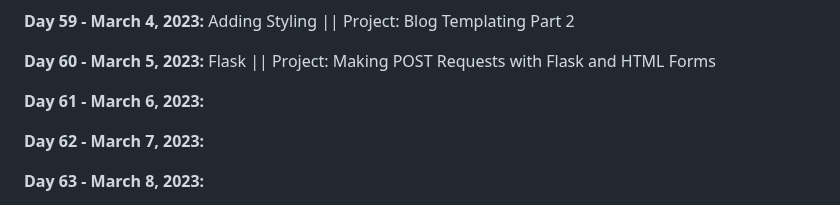
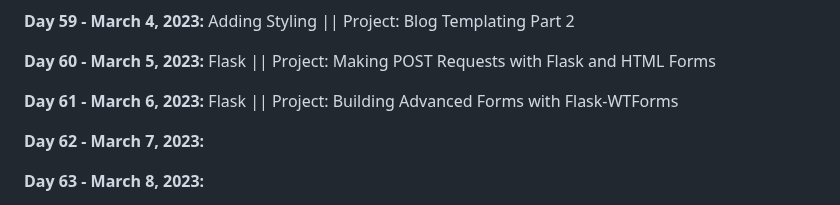
Before and after one commit to vignesh-chaturvedi/100DaysofPython, a Markdown page: README.md, the part around the change. Rendered like a GitHub page.

```diff
--- a/README.md
+++ b/README.md
@@ -131,7 +131,7 @@ I am currently working through [*100 Days of Code: The Complete Python Pro Bootc
 
 **Day 60 - March 5, 2023:** Flask || Project: Making POST Requests with Flask and HTML Forms
 
-**Day 61 - March 6, 2023:**
+**Day 61 - March 6, 2023:** Flask || Project: Building Advanced Forms with Flask-WTForms
 
 **Day 62 - March 7, 2023:**
 
```
